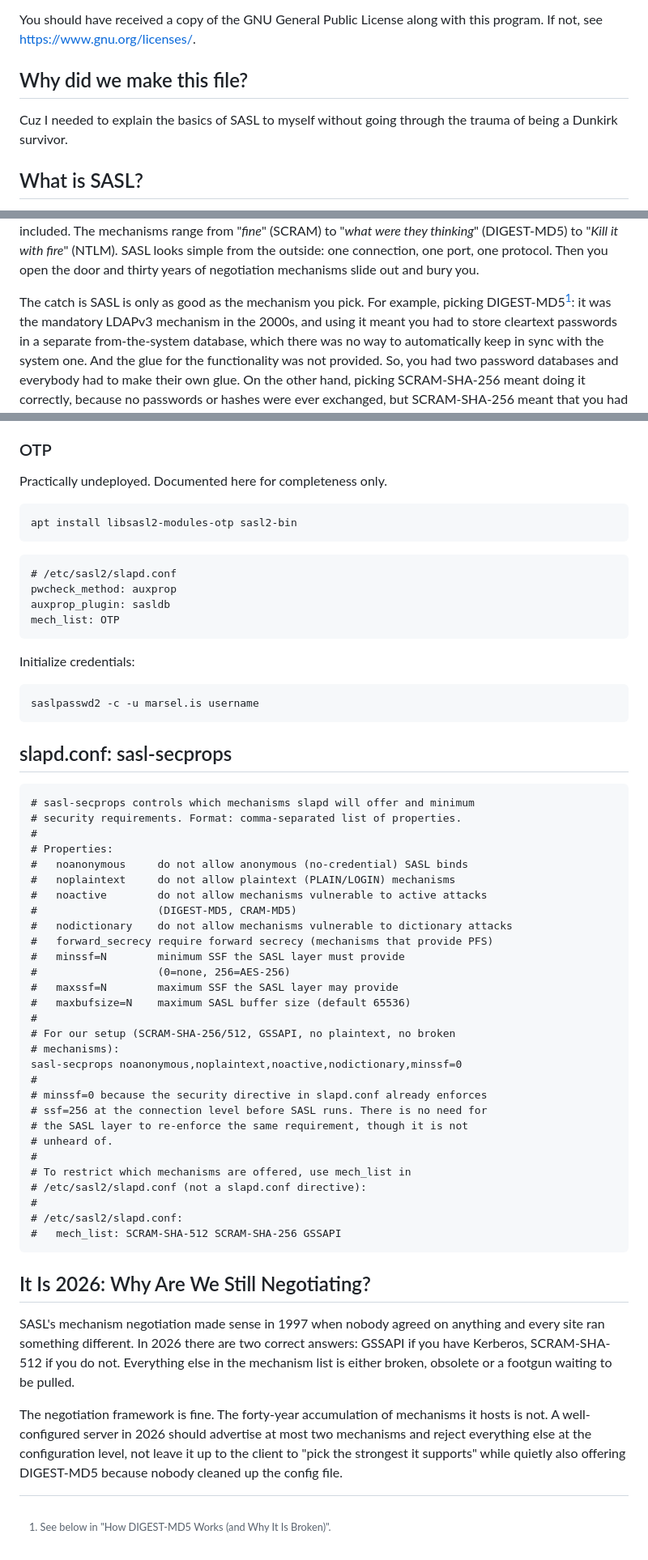
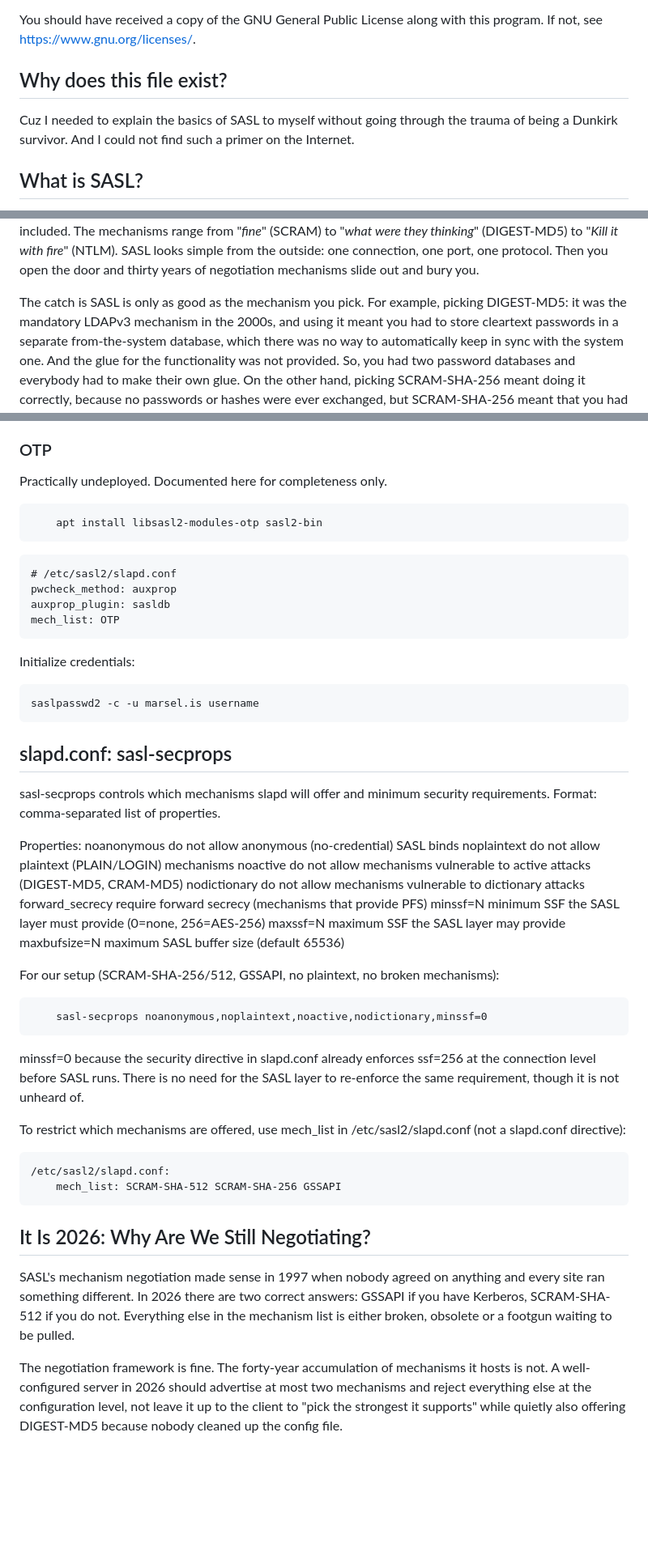
Before and after one commit to georgemarselis-nvi/pret-a-booter, a Markdown page: sasl-primer.md, 3 parts joined by grey strips. Shown at 81% size. Drawn GitHub-style; blank space fills up the shorter version.

Commit message:
sasl-primer.md: save point

````diff
--- a/sasl-primer.md
+++ b/sasl-primer.md
@@ -17,10 +17,11 @@ Public License for more details.
 You should have received a copy of the GNU General Public License along
 with this program. If not, see <https://www.gnu.org/licenses/>.
 
-## Why did we make this file?
+## Why does this file exist?
 
 Cuz I needed to explain the basics of SASL to myself without going through
-the trauma of being a Dunkirk survivor.
+the trauma of being a Dunkirk survivor. And I could not find such a primer
+on the Internet.
 
 ## What is SASL?
 
@@ -49,7 +50,7 @@ port, one protocol. Then you open the door and thirty years of
 negotiation mechanisms slide out and bury you.
 
 The catch is SASL is only as good as the mechanism you pick. For example,
-picking DIGEST-MD5[^1]: it was the mandatory LDAPv3 mechanism in the
+picking DIGEST-MD5: it was the mandatory LDAPv3 mechanism in the
 2000s, and using it meant you had to store cleartext passwords in a
 separate from-the-system database, which there was no way to automatically
 keep in sync with the system one. And the glue for the functionality
@@ -587,7 +631,9 @@ package needed. Add `NTLM` to `mech_list` in `/etc/sasl2/slapd.conf`.
 
 Practically undeployed. Documented here for completeness only.
 
+```
     apt install libsasl2-modules-otp sasl2-bin
+```
 
 ```
 # /etc/sasl2/slapd.conf
@@ -602,36 +648,38 @@ Initialize credentials:
 
 ## slapd.conf: sasl-secprops
 
+sasl-secprops controls which mechanisms slapd will offer and minimum
+security requirements. Format: comma-separated list of properties.
+
+Properties:
+  noanonymous     do not allow anonymous (no-credential) SASL binds
+  noplaintext     do not allow plaintext (PLAIN/LOGIN) mechanisms
+  noactive        do not allow mechanisms vulnerable to active attacks
+                  (DIGEST-MD5, CRAM-MD5)
+  nodictionary    do not allow mechanisms vulnerable to dictionary attacks
+  forward_secrecy require forward secrecy (mechanisms that provide PFS)
+  minssf=N        minimum SSF the SASL layer must provide
+                  (0=none, 256=AES-256)
+  maxssf=N        maximum SSF the SASL layer may provide
+  maxbufsize=N    maximum SASL buffer size (default 65536)
+
+For our setup (SCRAM-SHA-256/512, GSSAPI, no plaintext, no broken
+mechanisms):
 ```
-# sasl-secprops controls which mechanisms slapd will offer and minimum
-# security requirements. Format: comma-separated list of properties.
-#
-# Properties:
-#   noanonymous     do not allow anonymous (no-credential) SASL binds
-#   noplaintext     do not allow plaintext (PLAIN/LOGIN) mechanisms
-#   noactive        do not allow mechanisms vulnerable to active attacks
-#                   (DIGEST-MD5, CRAM-MD5)
-#   nodictionary    do not allow mechanisms vulnerable to dictionary attacks
-#   forward_secrecy require forward secrecy (mechanisms that provide PFS)
-#   minssf=N        minimum SSF the SASL layer must provide
-#                   (0=none, 256=AES-256)
-#   maxssf=N        maximum SSF the SASL layer may provide
-#   maxbufsize=N    maximum SASL buffer size (default 65536)
-#
-# For our setup (SCRAM-SHA-256/512, GSSAPI, no plaintext, no broken
-# mechanisms):
-sasl-secprops noanonymous,noplaintext,noactive,nodictionary,minssf=0
-#
-# minssf=0 because the security directive in slapd.conf already enforces
-# ssf=256 at the connection level before SASL runs. There is no need for
-# the SASL layer to re-enforce the same requirement, though it is not
-# unheard of.
-#
-# To restrict which mechanisms are offered, use mech_list in
-# /etc/sasl2/slapd.conf (not a slapd.conf directive):
-#
-# /etc/sasl2/slapd.conf:
-#   mech_list: SCRAM-SHA-512 SCRAM-SHA-256 GSSAPI
+    sasl-secprops noanonymous,noplaintext,noactive,nodictionary,minssf=0
+```
+
+minssf=0 because the security directive in slapd.conf already enforces
+ssf=256 at the connection level before SASL runs. There is no need for
+the SASL layer to re-enforce the same requirement, though it is not
+unheard of.
+
+To restrict which mechanisms are offered, use mech_list in
+/etc/sasl2/slapd.conf (not a slapd.conf directive):
+
+```
+/etc/sasl2/slapd.conf:
+    mech_list: SCRAM-SHA-512 SCRAM-SHA-256 GSSAPI
 ```
 
 ## It Is 2026: Why Are We Still Negotiating?
@@ -648,5 +696,3 @@ advertise at most two mechanisms and reject everything else at the
 configuration level, not leave it up to the client to "pick the strongest
 it supports" while quietly also offering DIGEST-MD5 because nobody
 cleaned up the config file.
-
-[^1]: See below in "How DIGEST-MD5 Works (and Why It Is Broken)".
````
Also changed, not shown: other parts of sasl-primer.md (+45 -2 lines).
